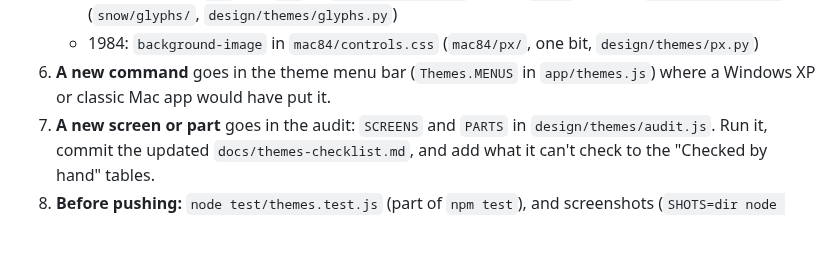
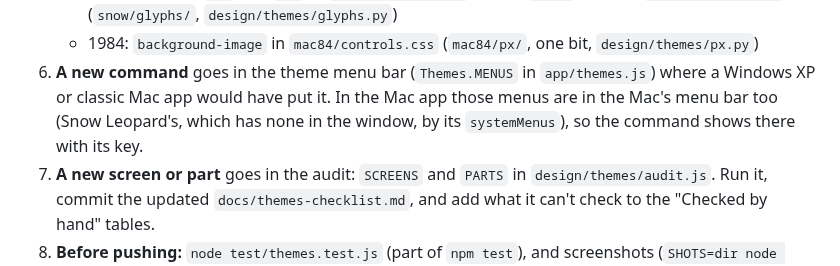
Before and after one commit to xmui/jEditor, a Markdown page: .claude/agents/theming.md, the part around the change. GitHub-like rendering; blank space fills up the shorter version.

Commit message:
Theming guide: a new command shows in the Mac's menu bar too
Co-Authored-By: Claude Opus 5.5 <noreply@anthropic.com>
Claude-Session: https://claude.ai/code/session_012zsj5G7akvDYVcN2pd3PoV

```diff
--- a/.claude/agents/theming.md
+++ b/.claude/agents/theming.md
@@ -80,6 +80,9 @@ something new.
      bit, `design/themes/px.py`)
 6. **A new command** goes in the theme menu bar (`Themes.MENUS` in
    `app/themes.js`) where a Windows XP or classic Mac app would have put it.
+   In the Mac app those menus are in the Mac's menu bar too (Snow Leopard's,
+   which has none in the window, by its `systemMenus`), so the command shows
+   there with its key.
 7. **A new screen or part** goes in the audit: `SCREENS` and `PARTS` in
    `design/themes/audit.js`. Run it, commit the updated
    `docs/themes-checklist.md`, and add what it can't check to the "Checked
```
